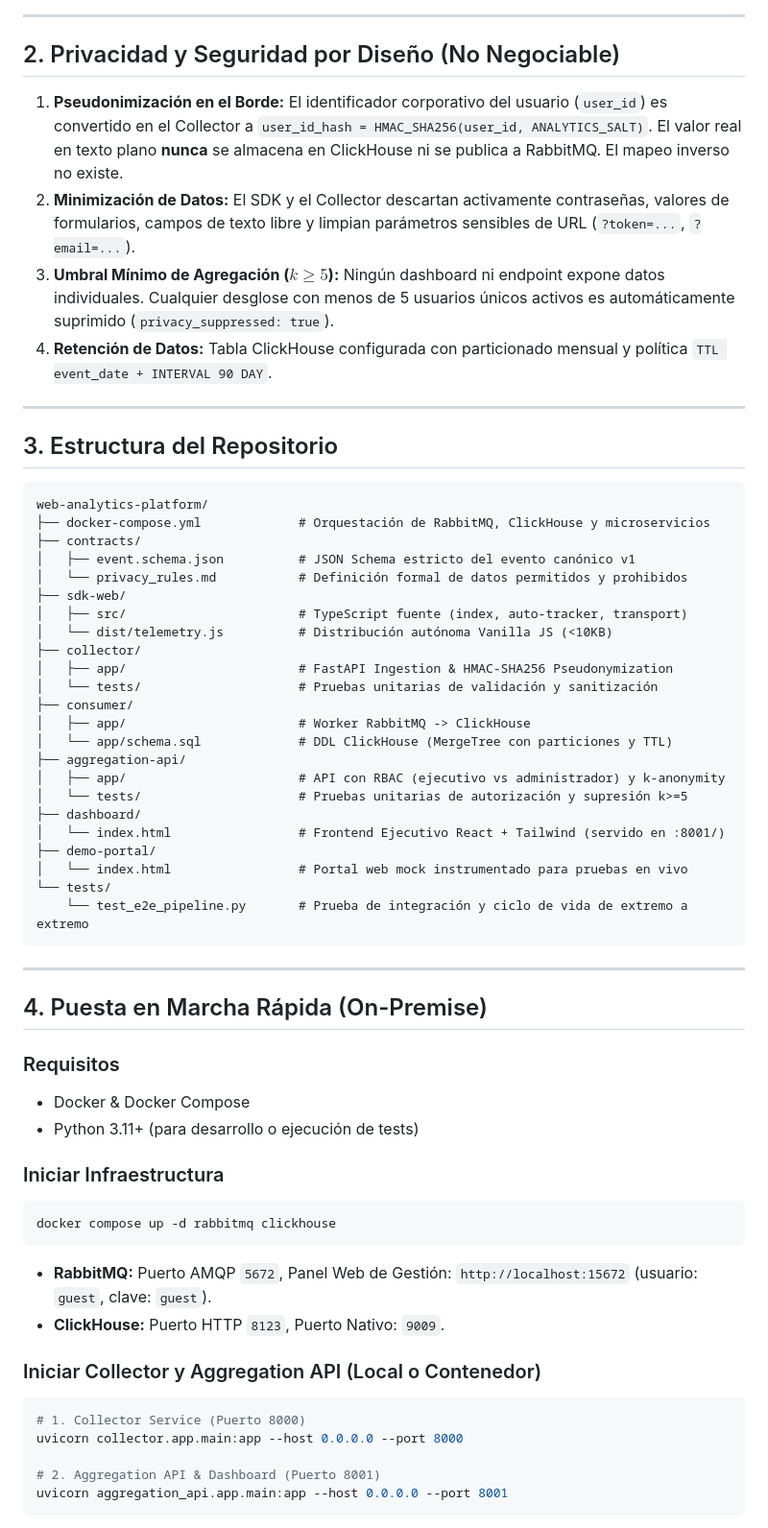
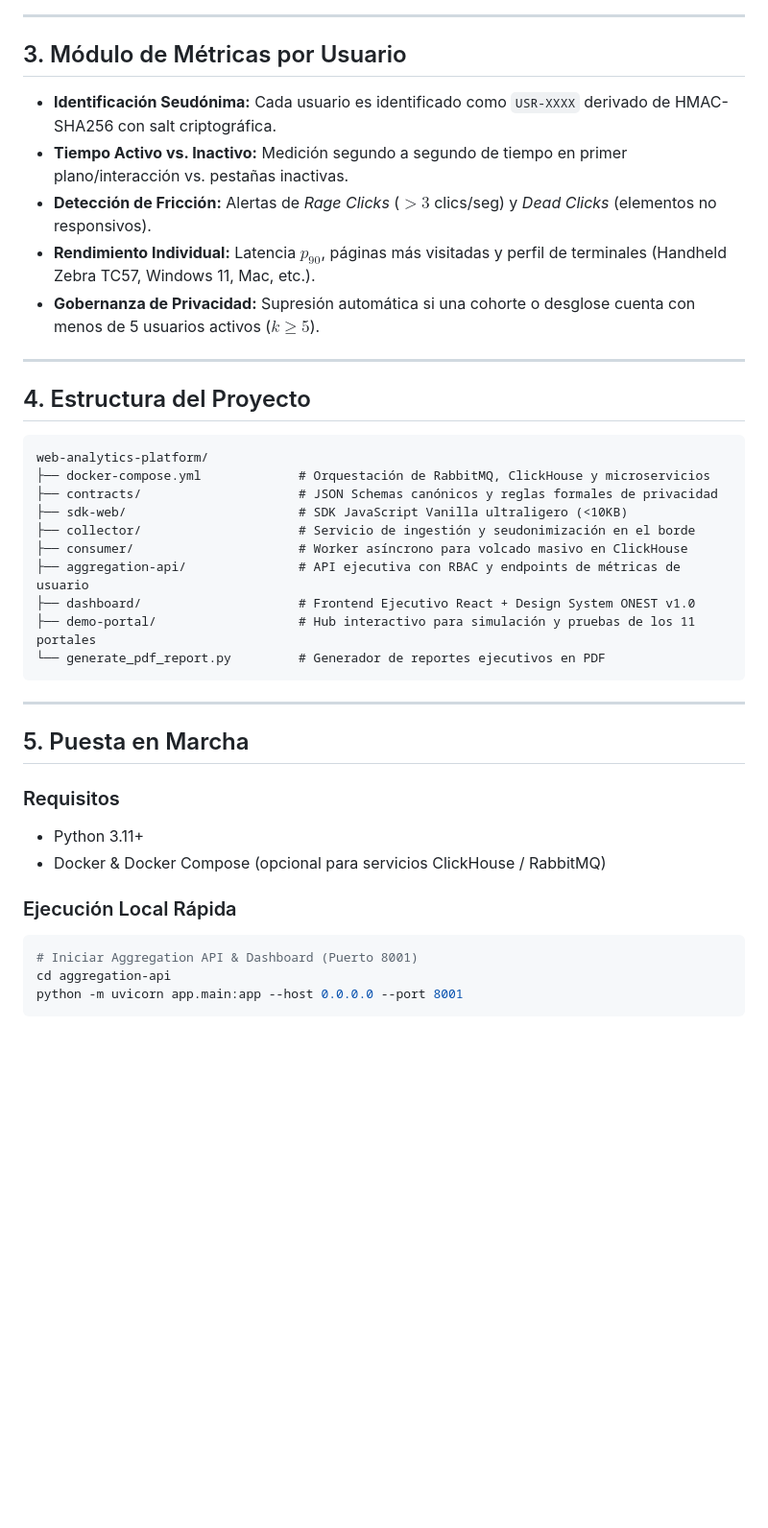
Before and after one commit to Jaleman9/PORTAL-MONITOREO, a Markdown page: README.md, the part around one of its changes. Shown at 96% size. Drawn GitHub-style; blank space fills up the shorter version.

Commit message:
docs: actualizar README con suite 11 portales y metricas de usuario

````diff
--- a/README.md
+++ b/README.md
@@ -18,64 +37,43 @@ flowchart LR
 
 ---
 
-## 2. Privacidad y Seguridad por Diseño (No Negociable)
+## 3. Módulo de Métricas por Usuario
 
-1. **Pseudonimización en el Borde:** El identificador corporativo del usuario (`user_id`) es convertido en el Collector a `user_id_hash = HMAC_SHA256(user_id, ANALYTICS_SALT)`. El valor real en texto plano **nunca** se almacena en ClickHouse ni se publica a RabbitMQ. El mapeo inverso no existe.
-2. **Minimización de Datos:** El SDK y el Collector descartan activamente contraseñas, valores de formularios, campos de texto libre y limpian parámetros sensibles de URL (`?token=...`, `?email=...`).
-3. **Umbral Mínimo de Agregación ($k \ge 5$):** Ningún dashboard ni endpoint expone datos individuales. Cualquier desglose con menos de 5 usuarios únicos activos es automáticamente suprimido (`privacy_suppressed: true`).
-4. **Retención de Datos:** Tabla ClickHouse configurada con particionado mensual y política `TTL event_date + INTERVAL 90 DAY`.
+- **Identificación Seudónima:** Cada usuario es identificado como `USR-XXXX` derivado de HMAC-SHA256 con salt criptográfica.
+- **Tiempo Activo vs. Inactivo:** Medición segundo a segundo de tiempo en primer plano/interacción vs. pestañas inactivas.
+- **Detección de Fricción:** Alertas de *Rage Clicks* ($>3$ clics/seg) y *Dead Clicks* (elementos no responsivos).
+- **Rendimiento Individual:** Latencia $p_{90}$, páginas más visitadas y perfil de terminales (Handheld Zebra TC57, Windows 11, Mac, etc.).
+- **Gobernanza de Privacidad:** Supresión automática si una cohorte o desglose cuenta con menos de 5 usuarios activos ($k \ge 5$).
 
 ---
 
-## 3. Estructura del Repositorio
+## 4. Estructura del Proyecto
 
 ```text
 web-analytics-platform/
 ├── docker-compose.yml             # Orquestación de RabbitMQ, ClickHouse y microservicios
-├── contracts/
-│   ├── event.schema.json          # JSON Schema estricto del evento canónico v1
-│   └── privacy_rules.md           # Definición formal de datos permitidos y prohibidos
-├── sdk-web/
-│   ├── src/                       # TypeScript fuente (index, auto-tracker, transport)
-│   └── dist/telemetry.js          # Distribución autónoma Vanilla JS (<10KB)
-├── collector/
-│   ├── app/                       # FastAPI Ingestion & HMAC-SHA256 Pseudonymization
-│   └── tests/                     # Pruebas unitarias de validación y sanitización
-├── consumer/
-│   ├── app/                       # Worker RabbitMQ -> ClickHouse
-│   └── app/schema.sql             # DDL ClickHouse (MergeTree con particiones y TTL)
-├── aggregation-api/
-│   ├── app/                       # API con RBAC (ejecutivo vs administrador) y k-anonymity
-│   └── tests/                     # Pruebas unitarias de autorización y supresión k>=5
-├── dashboard/
-│   └── index.html                 # Frontend Ejecutivo React + Tailwind (servido en :8001/)
-├── demo-portal/
-│   └── index.html                 # Portal web mock instrumentado para pruebas en vivo
-└── tests/
-    └── test_e2e_pipeline.py       # Prueba de integración y ciclo de vida de extremo a extremo
+├── contracts/                     # JSON Schemas canónicos y reglas formales de privacidad
+├── sdk-web/                       # SDK JavaScript Vanilla ultraligero (<10KB)
+├── collector/                     # Servicio de ingestión y seudonimización en el borde
+├── consumer/                      # Worker asíncrono para volcado masivo en ClickHouse
+├── aggregation-api/               # API ejecutiva con RBAC y endpoints de métricas de usuario
+├── dashboard/                     # Frontend Ejecutivo React + Design System ONEST v1.0
+├── demo-portal/                   # Hub interactivo para simulación y pruebas de los 11 portales
+└── generate_pdf_report.py         # Generador de reportes ejecutivos en PDF
 ```
 
 ---
 
-## 4. Puesta en Marcha Rápida (On-Premise)
+## 5. Puesta en Marcha
 
 ### Requisitos
-- Docker & Docker Compose
-- Python 3.11+ (para desarrollo o ejecución de tests)
+- Python 3.11+
+- Docker & Docker Compose (opcional para servicios ClickHouse / RabbitMQ)
 
-### Iniciar Infraestructura
+### Ejecución Local Rápida
 ```bash
-docker compose up -d rabbitmq clickhouse
-```
-- **RabbitMQ:** Puerto AMQP `5672`, Panel Web de Gestión: `http://localhost:15672` (usuario: `guest`, clave: `guest`).
-- **ClickHouse:** Puerto HTTP `8123`, Puerto Nativo: `9009`.
-
-### Iniciar Collector y Aggregation API (Local o Contenedor)
-```bash
-# 1. Collector Service (Puerto 8000)
-uvicorn collector.app.main:app --host 0.0.0.0 --port 8000
-
-# 2. Aggregation API & Dashboard (Puerto 8001)
-uvicorn aggregation_api.app.main:app --host 0.0.0.0 --port 8001
+# Iniciar Aggregation API & Dashboard (Puerto 8001)
+cd aggregation-api
+python -m uvicorn app.main:app --host 0.0.0.0 --port 8001
 ```
 
````
Also changed, not shown: other parts of README.md (+27 -50 lines).
